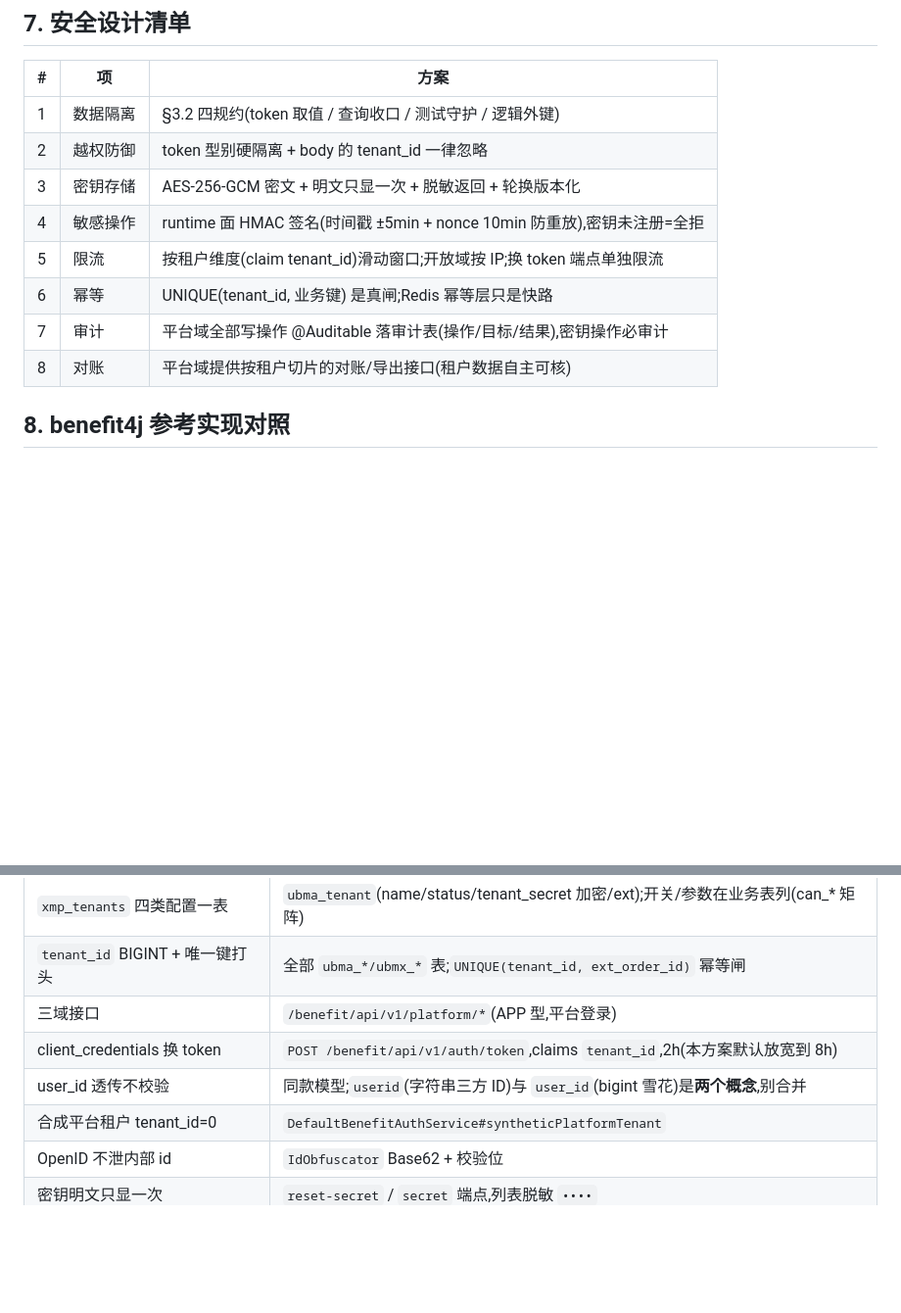
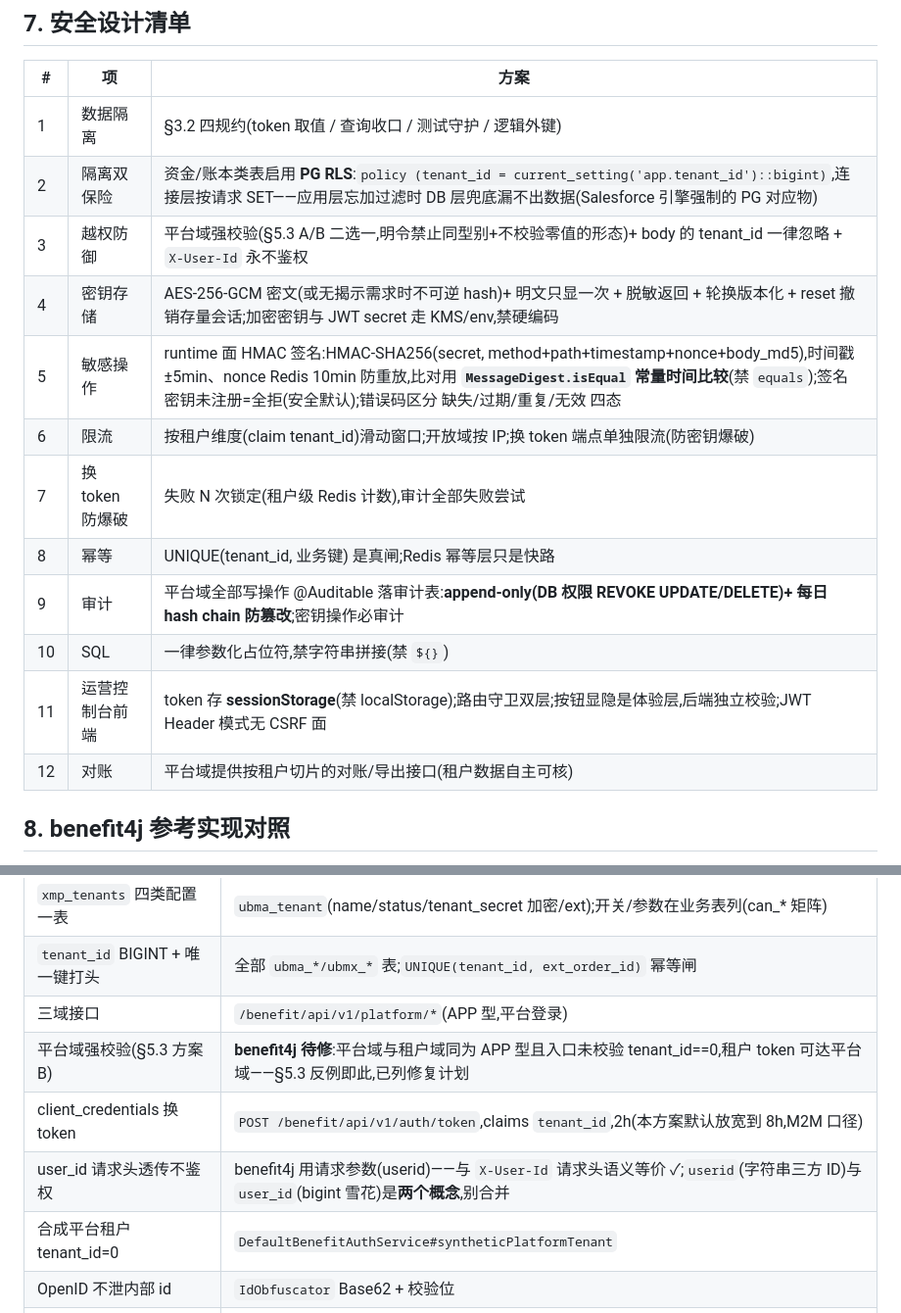
Before and after one commit to funcommons/benefit4j, a Markdown page: documents/中间件中台租户设计.md, 2 parts joined by grey strips. Shown at 98% size. Rendered like a GitHub page; blank space fills up the shorter version.

```diff
--- a/documents/中间件中台租户设计.md
+++ b/documents/中间件中台租户设计.md
@@ -200,13 +241,17 @@ grant_type=client_credentials
 | # | 项 | 方案 |
 |---|---|---|
 | 1 | 数据隔离 | §3.2 四规约(token 取值 / 查询收口 / 测试守护 / 逻辑外键) |
-| 2 | 越权防御 | token 型别硬隔离 + body 的 tenant_id 一律忽略 |
-| 3 | 密钥存储 | AES-256-GCM 密文 + 明文只显一次 + 脱敏返回 + 轮换版本化 |
-| 4 | 敏感操作 | runtime 面 HMAC 签名(时间戳 ±5min + nonce 10min 防重放),密钥未注册=全拒 |
-| 5 | 限流 | 按租户维度(claim tenant_id)滑动窗口;开放域按 IP;换 token 端点单独限流 |
-| 6 | 幂等 | UNIQUE(tenant_id, 业务键) 是真闸;Redis 幂等层只是快路 |
-| 7 | 审计 | 平台域全部写操作 @Auditable 落审计表(操作/目标/结果),密钥操作必审计 |
-| 8 | 对账 | 平台域提供按租户切片的对账/导出接口(租户数据自主可核) |
+| 2 | 隔离双保险 | 资金/账本类表启用 **PG RLS**:`policy (tenant_id = current_setting('app.tenant_id')::bigint)`,连接层按请求 SET——应用层忘加过滤时 DB 层兜底漏不出数据(Salesforce 引擎强制的 PG 对应物) |
+| 3 | 越权防御 | 平台域强校验(§5.3 A/B 二选一,明令禁止同型别+不校验零值的形态)+ body 的 tenant_id 一律忽略 + `X-User-Id` 永不鉴权 |
+| 4 | 密钥存储 | AES-256-GCM 密文(或无揭示需求时不可逆 hash)+ 明文只显一次 + 脱敏返回 + 轮换版本化 + reset 撤销存量会话;加密密钥与 JWT secret 走 KMS/env,禁硬编码 |
+| 5 | 敏感操作 | runtime 面 HMAC 签名:HMAC-SHA256(secret, method+path+timestamp+nonce+body_md5),时间戳 ±5min、nonce Redis 10min 防重放,比对用 **`MessageDigest.isEqual` 常量时间比较**(禁 `equals`);签名密钥未注册=全拒(安全默认);错误码区分 缺失/过期/重复/无效 四态 |
+| 6 | 限流 | 按租户维度(claim tenant_id)滑动窗口;开放域按 IP;换 token 端点单独限流(防密钥爆破) |
+| 7 | 换 token 防爆破 | 失败 N 次锁定(租户级 Redis 计数),审计全部失败尝试 |
+| 8 | 幂等 | UNIQUE(tenant_id, 业务键) 是真闸;Redis 幂等层只是快路 |
+| 9 | 审计 | 平台域全部写操作 @Auditable 落审计表:**append-only(DB 权限 REVOKE UPDATE/DELETE)+ 每日 hash chain 防篡改**;密钥操作必审计 |
+| 10 | SQL | 一律参数化占位符,禁字符串拼接(禁 `${}`) |
+| 11 | 运营控制台前端 | token 存 **sessionStorage**(禁 localStorage);路由守卫双层;按钮显隐是体验层,后端独立校验;JWT Header 模式无 CSRF 面 |
+| 12 | 对账 | 平台域提供按租户切片的对账/导出接口(租户数据自主可核) |
 
 ## 8. benefit4j 参考实现对照
 
@@ -217,8 +262,9 @@ grant_type=client_credentials
 | `xmp_tenants` 四类配置一表 | `ubma_tenant`(name/status/tenant_secret 加密/ext);开关/参数在业务表列(can_* 矩阵) |
 | `tenant_id` BIGINT + 唯一键打头 | 全部 `ubma_*/ubmx_*` 表;`UNIQUE(tenant_id, ext_order_id)` 幂等闸 |
 | 三域接口 | `/benefit/api/v1/platform/*`(APP 型,平台登录)| `/benefit/api/v1/tenant/*` + `/runtime/*`(APP 型)| ops 运维通道(OPS 型,运维签发) |
-| client_credentials 换 token | `POST /benefit/api/v1/auth/token`,claims `tenant_id`,2h(本方案默认放宽到 8h) |
-| user_id 透传不校验 | 同款模型;`userid`(字符串三方 ID)与 `user_id`(bigint 雪花)是**两个概念**,别合并 |
+| 平台域强校验(§5.3 方案 B) | **benefit4j 待修**:平台域与租户域同为 APP 型且入口未校验 tenant_id==0,租户 token 可达平台域——§5.3 反例即此,已列修复计划 |
+| client_credentials 换 token | `POST /benefit/api/v1/auth/token`,claims `tenant_id`,2h(本方案默认放宽到 8h,M2M 口径) |
+| user_id 请求头透传不鉴权 | benefit4j 用请求参数(userid)——与 `X-User-Id` 请求头语义等价 ✓;`userid`(字符串三方 ID)与 `user_id`(bigint 雪花)是**两个概念**,别合并 |
 | 合成平台租户 tenant_id=0 | `DefaultBenefitAuthService#syntheticPlatformTenant` |
 | OpenID 不泄内部 id | `IdObfuscator` Base62 + 校验位 |
 | 密钥明文只显一次 | `reset-secret` / `secret` 端点,列表脱敏 `••••` |
```
Also changed, not shown: other parts of documents/中间件中台租户设计.md (+70 -26 lines).
